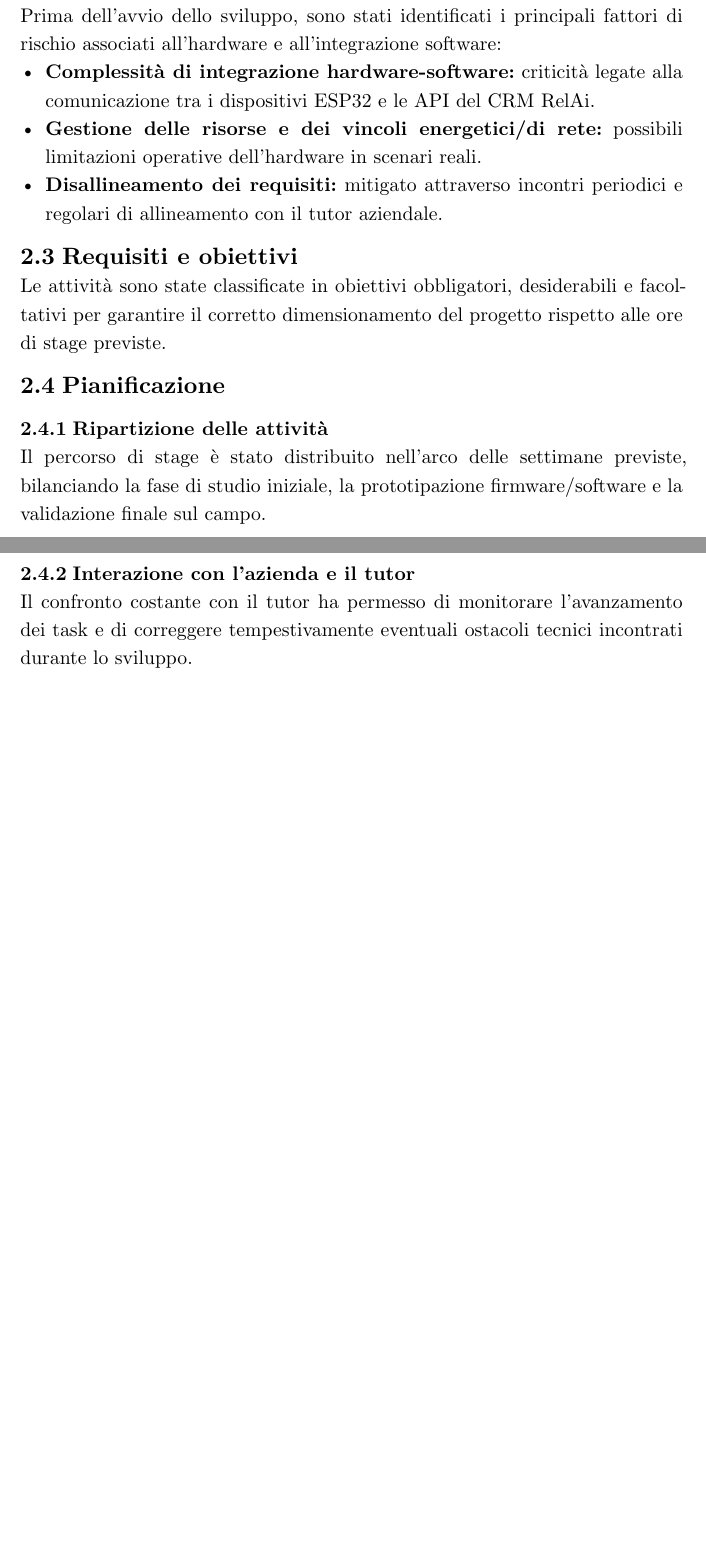
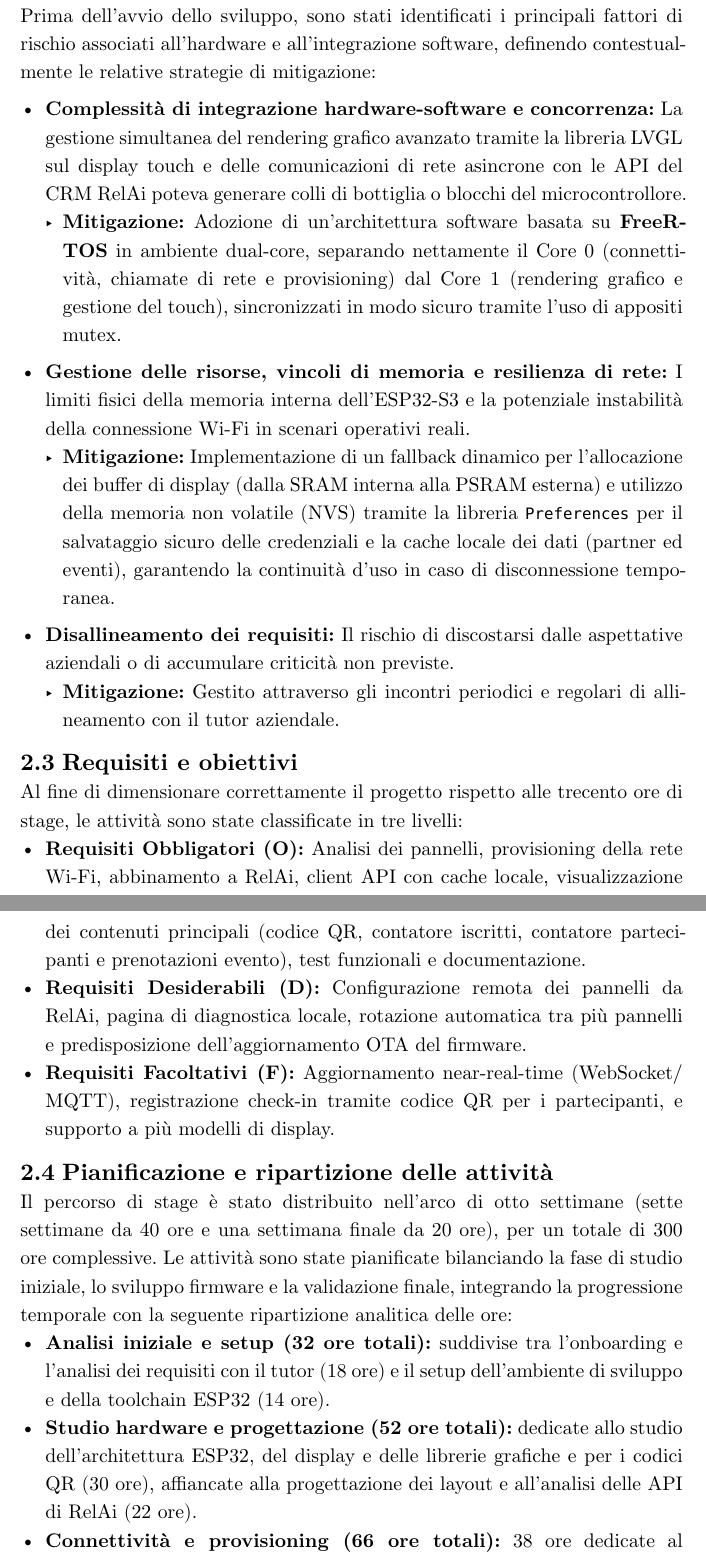
Before and after one commit to robertothe751/tesi, a Typst document (src/main.typ, which reads src/chapters/02-processi-metodologie.typ): two parts of pages 11 and 12 of 12 before the commit and two parts of pages 12 and 13 of 13 after it, joined at a grey line, cut so that both start at the same text, the shorter picture padded with empty space. Compiled offline with Typst 0.15.

Commit message:
stesura capitolo 2

```diff
--- a/src/chapters/02-processi-metodologie.typ
+++ b/src/chapters/02-processi-metodologie.typ
@@ -1,11 +1,6 @@
-
 #import "shared.typ": *
 
 #pagebreak()
 
-= Processi e metodologie <processi-metodologie> //= Descrizione delle metodologie <descrizione-metodologie>
-\
-Questo capitolo descrive i processi, le metodologie di sviluppo e gli strumenti adottati durante il periodo di stage per la realizzazione del prototipo di interfaccia ESP32 integrato con il CRM RelAi.
-//L'organizzazione del lavoro è stata strutturata per garantire un elevato standard qualitativo, una costante tracciabilità delle attività e un confronto strutturato e regolare con il tutor aziendale.
-\
+= Processi e metodologie <processi-metodologie>
 
@@ -20,16 +27,24 @@ Per il monitoraggio delle attività e la gestione del codice sorgente sono stati
 
 == Analisi preventiva dei rischi
-Prima dell'avvio dello sviluppo, sono stati identificati i principali fattori di rischio associati all'hardware e all'integrazione software:
-- *Complessità di integrazione hardware-software:* criticità legate alla comunicazione tra i dispositivi ESP32 e le API del CRM RelAi.
-- *Gestione delle risorse e dei vincoli energetici/di rete:* possibili limitazioni operative dell'hardware in scenari reali.
-- *Disallineamento dei requisiti:* mitigato attraverso incontri periodici e regolari di allineamento con il tutor aziendale.
+Prima dell'avvio dello sviluppo, sono stati identificati i principali fattori di rischio associati all'hardware e all'integrazione software, definendo contestualmente le relative strategie di mitigazione:
+
+- *Complessità di integrazione hardware-software e concorrenza:* La gestione simultanea del rendering grafico avanzato tramite la libreria LVGL sul display touch e delle comunicazioni di rete asincrone con le API del CRM RelAi poteva generare colli di bottiglia o blocchi del microcontrollore.
+  - *Mitigazione:* Adozione di un'architettura software basata su *FreeRTOS* in ambiente dual-core, separando nettamente il Core 0 (connettività, chiamate di rete e provisioning) dal Core 1 (rendering grafico e gestione del touch), sincronizzati in modo sicuro tramite l'uso di appositi mutex.
+
+- *Gestione delle risorse, vincoli di memoria e resilienza di rete:* I limiti fisici della memoria interna dell'ESP32-S3 e la potenziale instabilità della connessione Wi-Fi in scenari operativi reali.
+  - *Mitigazione:* Implementazione di un fallback dinamico per l'allocazione dei buffer di display (dalla SRAM interna alla PSRAM esterna) e utilizzo della memoria non volatile (NVS) tramite la libreria `Preferences` per il salvataggio sicuro delle credenziali e la cache locale dei dati (partner ed eventi), garantendo la continuità d'uso in caso di disconnessione temporanea.
+
+- *Disallineamento dei requisiti:* Il rischio di discostarsi dalle aspettative aziendali o di accumulare criticità non previste.
+  - *Mitigazione:* Gestito attraverso gli incontri periodici e regolari di allineamento con il tutor aziendale.
 
 == Requisiti e obiettivi
-Le attività sono state classificate in obiettivi obbligatori, desiderabili e facoltativi per garantire il corretto dimensionamento del progetto rispetto alle ore di stage previste.
+Al fine di dimensionare correttamente il progetto rispetto alle trecento ore di stage, le attività sono state classificate in tre livelli:
+- *Requisiti Obbligatori (O):* Analisi dei pannelli, provisioning della rete Wi-Fi, abbinamento a RelAi, client API con cache locale, visualizzazione dei contenuti principali (codice QR, contatore iscritti, contatore partecipanti e prenotazioni evento), test funzionali e documentazione.
+- *Requisiti Desiderabili (D):* Configurazione remota dei pannelli da RelAi, pagina di diagnostica locale, rotazione automatica tra più pannelli e predisposizione dell'aggiornamento OTA del firmware.
+- *Requisiti Facoltativi (F):* Aggiornamento near-real-time (WebSocket/MQTT), registrazione check-in tramite codice QR per i partecipanti, e supporto a più modelli di display.
 
-== Pianificazione
-=== Ripartizione delle attività
-Il percorso di stage è stato distribuito nell'arco delle settimane previste, bilanciando la fase di studio iniziale, la prototipazione firmware/software e la validazione finale sul campo.
+== Pianificazione e ripartizione delle attività
 
-=== Interazione con l’azienda e il tutor
-Il confronto costante con il tutor ha permesso di monitorare l'avanzamento dei task e di correggere tempestivamente eventuali ostacoli tecnici incontrati durante lo sviluppo.
+Il percorso di stage è stato distribuito nell'arco di otto settimane (sette settimane da 40 ore e una settimana finale da 20 ore), per un totale di 300 ore complessive. Le attività sono state pianificate bilanciando la fase di studio iniziale, lo sviluppo firmware e la validazione finale, integrando la progressione temporale con la seguente ripartizione analitica delle ore:
+- *Analisi iniziale e setup (32 ore totali):* suddivise tra l'onboarding e l'analisi dei requisiti con il tutor (18 ore) e il setup dell'ambiente di sviluppo e della toolchain ESP32 (14 ore).
+- *Studio hardware e progettazione (52 ore totali):* dedicate allo studio dell'architettura ESP32, del display e delle librerie grafiche e per i codici QR (30 ore), affiancate alla progettazione dei layout e all'analisi delle API di RelAi (22 ore).
```
Also changed, not shown: tesi.pdf, src/chapters/02-processi-metodologie.typ (37 more changed lines).
